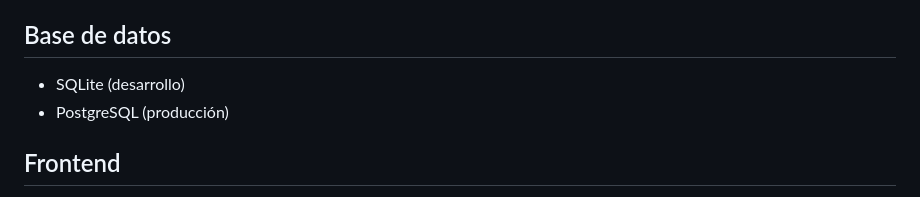
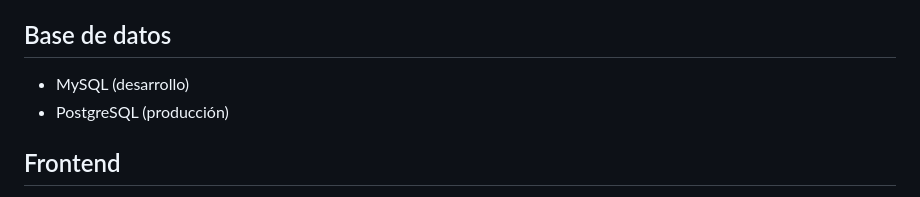
Before and after one commit to JUANKAMARQUEZ/emergency_manager, a Markdown page: README.md, the part around the change. GitHub-like rendering.

Commit message:
Actualizado README

```diff
--- a/README.md
+++ b/README.md
@@ -138,7 +138,7 @@ Incluyendo:
 
 ## Base de datos
 
-* SQLite (desarrollo)
+* MySQL (desarrollo)
 * PostgreSQL (producción)
 
 ## Frontend
```
